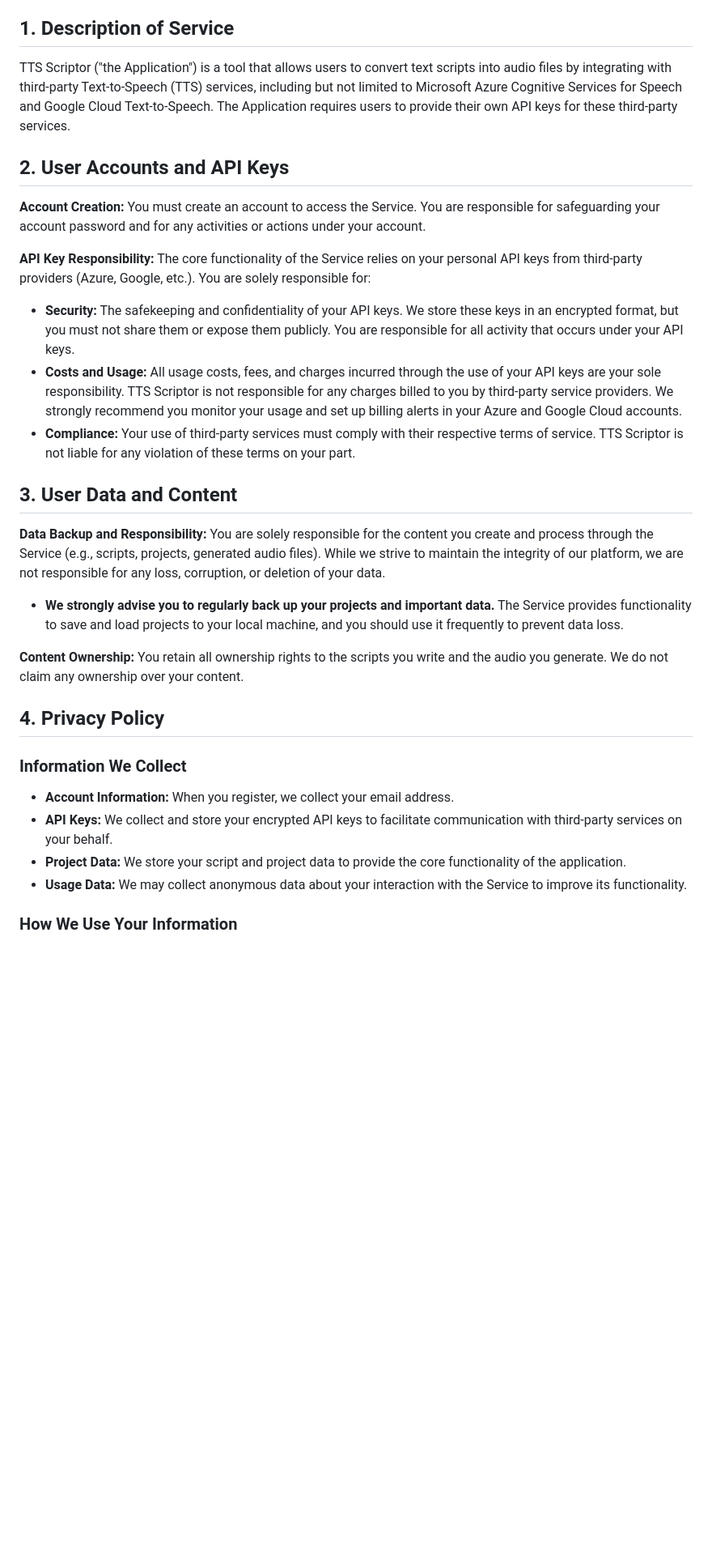
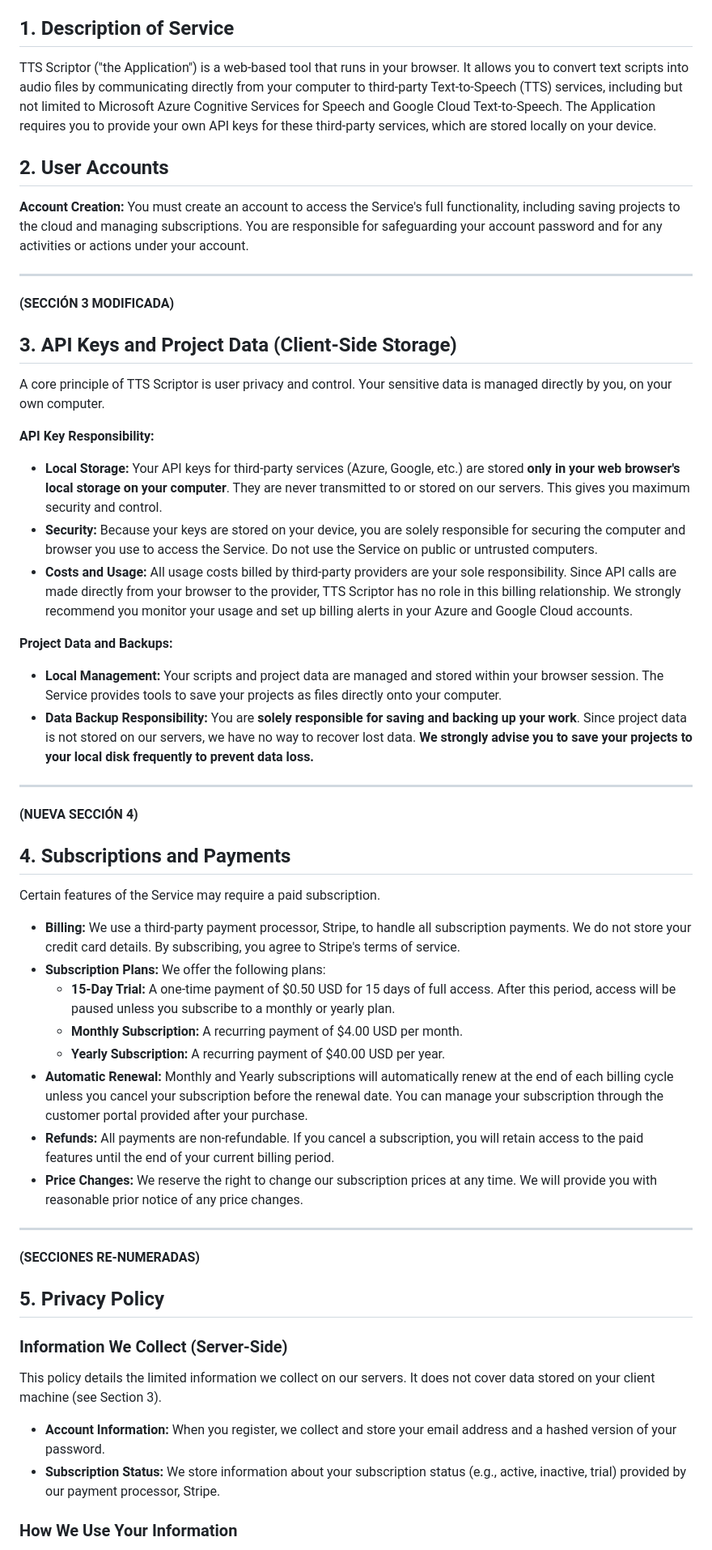
Before and after one commit to pinpepe/ttsscriptor-landing, a Markdown page: assets/locales/terms-en.md, the part around the change printed below. Shown: that part at 81% size. Drawn GitHub-style; blank space fills up the shorter version.

```diff
--- a/assets/locales/terms-en.md
+++ b/assets/locales/terms-en.md
@@ -6,33 +6,52 @@ Please read these Terms of Service ("Terms") and our Privacy Policy carefully be
 
 ## 1. Description of Service
 
-TTS Scriptor ("the Application") is a tool that allows users to convert text scripts into audio files by integrating with third-party Text-to-Speech (TTS) services, including but not limited to Microsoft Azure Cognitive Services for Speech and Google Cloud Text-to-Speech. The Application requires users to provide their own API keys for these third-party services.
+TTS Scriptor ("the Application") is a web-based tool that runs in your browser. It allows you to convert text scripts into audio files by communicating directly from your computer to third-party Text-to-Speech (TTS) services, including but not limited to Microsoft Azure Cognitive Services for Speech and Google Cloud Text-to-Speech. The Application requires you to provide your own API keys for these third-party services, which are stored locally on your device.
 
-## 2. User Accounts and API Keys
+## 2. User Accounts
 
-**Account Creation:** You must create an account to access the Service. You are responsible for safeguarding your account password and for any activities or actions under your account.
+**Account Creation:** You must create an account to access the Service's full functionality, including saving projects to the cloud and managing subscriptions. You are responsible for safeguarding your account password and for any activities or actions under your account.
 
-**API Key Responsibility:** The core functionality of the Service relies on your personal API keys from third-party providers (Azure, Google, etc.). You are solely responsible for:
+---
 
-*   **Security:** The safekeeping and confidentiality of your API keys. We store these keys in an encrypted format, but you must not share them or expose them publicly. You are responsible for all activity that occurs under your API keys.
-*   **Costs and Usage:** All usage costs, fees, and charges incurred through the use of your API keys are your sole responsibility. TTS Scriptor is not responsible for any charges billed to you by third-party service providers. We strongly recommend you monitor your usage and set up billing alerts in your Azure and Google Cloud accounts.
-*   **Compliance:** Your use of third-party services must comply with their respective terms of service. TTS Scriptor is not liable for any violation of these terms on your part.
+**(SECCIÓN 3 MODIFICADA)**
+## 3. API Keys and Project Data (Client-Side Storage)
 
-## 3. User Data and Content
+A core principle of TTS Scriptor is user privacy and control. Your sensitive data is managed directly by you, on your own computer.
 
-**Data Backup and Responsibility:** You are solely responsible for the content you create and process through the Service (e.g., scripts, projects, generated audio files). While we strive to maintain the integrity of our platform, we are not responsible for any loss, corruption, or deletion of your data.
+**API Key Responsibility:**
+*   **Local Storage:** Your API keys for third-party services (Azure, Google, etc.) are stored **only in your web browser's local storage on your computer**. They are never transmitted to or stored on our servers. This gives you maximum security and control.
+*   **Security:** Because your keys are stored on your device, you are solely responsible for securing the computer and browser you use to access the Service. Do not use the Service on public or untrusted computers.
+*   **Costs and Usage:** All usage costs billed by third-party providers are your sole responsibility. Since API calls are made directly from your browser to the provider, TTS Scriptor has no role in this billing relationship. We strongly recommend you monitor your usage and set up billing alerts in your Azure and Google Cloud accounts.
 
-*   **We strongly advise you to regularly back up your projects and important data.** The Service provides functionality to save and load projects to your local machine, and you should use it frequently to prevent data loss.
+**Project Data and Backups:**
+*   **Local Management:** Your scripts and project data are managed and stored within your browser session. The Service provides tools to save your projects as files directly onto your computer.
+*   **Data Backup Responsibility:** You are **solely responsible for saving and backing up your work**. Since project data is not stored on our servers, we have no way to recover lost data. **We strongly advise you to save your projects to your local disk frequently to prevent data loss.**
 
-**Content Ownership:** You retain all ownership rights to the scripts you write and the audio you generate. We do not claim any ownership over your content.
+---
 
-## 4. Privacy Policy
+**(NUEVA SECCIÓN 4)**
+## 4. Subscriptions and Payments
 
-### Information We Collect
+Certain features of the Service may require a paid subscription.
 
-*   **Account Information:** When you register, we collect your email address.
-*   **API Keys:** We collect and store your encrypted API keys to facilitate communication with third-party services on your behalf.
-*   **Project Data:** We store your script and project data to provide the core functionality of the application.
-*   **Usage Data:** We may collect anonymous data about your interaction with the Service to improve its functionality.
+*   **Billing:** We use a third-party payment processor, Stripe, to handle all subscription payments. We do not store your credit card details. By subscribing, you agree to Stripe's terms of service.
+*   **Subscription Plans:** We offer the following plans:
+    *   **15-Day Trial:** A one-time payment of $0.50 USD for 15 days of full access. After this period, access will be paused unless you subscribe to a monthly or yearly plan.
+    *   **Monthly Subscription:** A recurring payment of $4.00 USD per month.
+    *   **Yearly Subscription:** A recurring payment of $40.00 USD per year.
+*   **Automatic Renewal:** Monthly and Yearly subscriptions will automatically renew at the end of each billing cycle unless you cancel your subscription before the renewal date. You can manage your subscription through the customer portal provided after your purchase.
+*   **Refunds:** All payments are non-refundable. If you cancel a subscription, you will retain access to the paid features until the end of your current billing period.
+*   **Price Changes:** We reserve the right to change our subscription prices at any time. We will provide you with reasonable prior notice of any price changes.
+
+---
+
+**(SECCIONES RE-NUMERADAS)**
+## 5. Privacy Policy
+
+### Information We Collect (Server-Side)
+This policy details the limited information we collect on our servers. It does not cover data stored on your client machine (see Section 3).
+*   **Account Information:** When you register, we collect and store your email address and a hashed version of your password.
+*   **Subscription Status:** We store information about your subscription status (e.g., active, inactive, trial) provided by our payment processor, Stripe.
 
 ### How We Use Your Information
```
Also changed, not shown: other parts of assets/locales/terms-en.md (+13 -23 lines).
